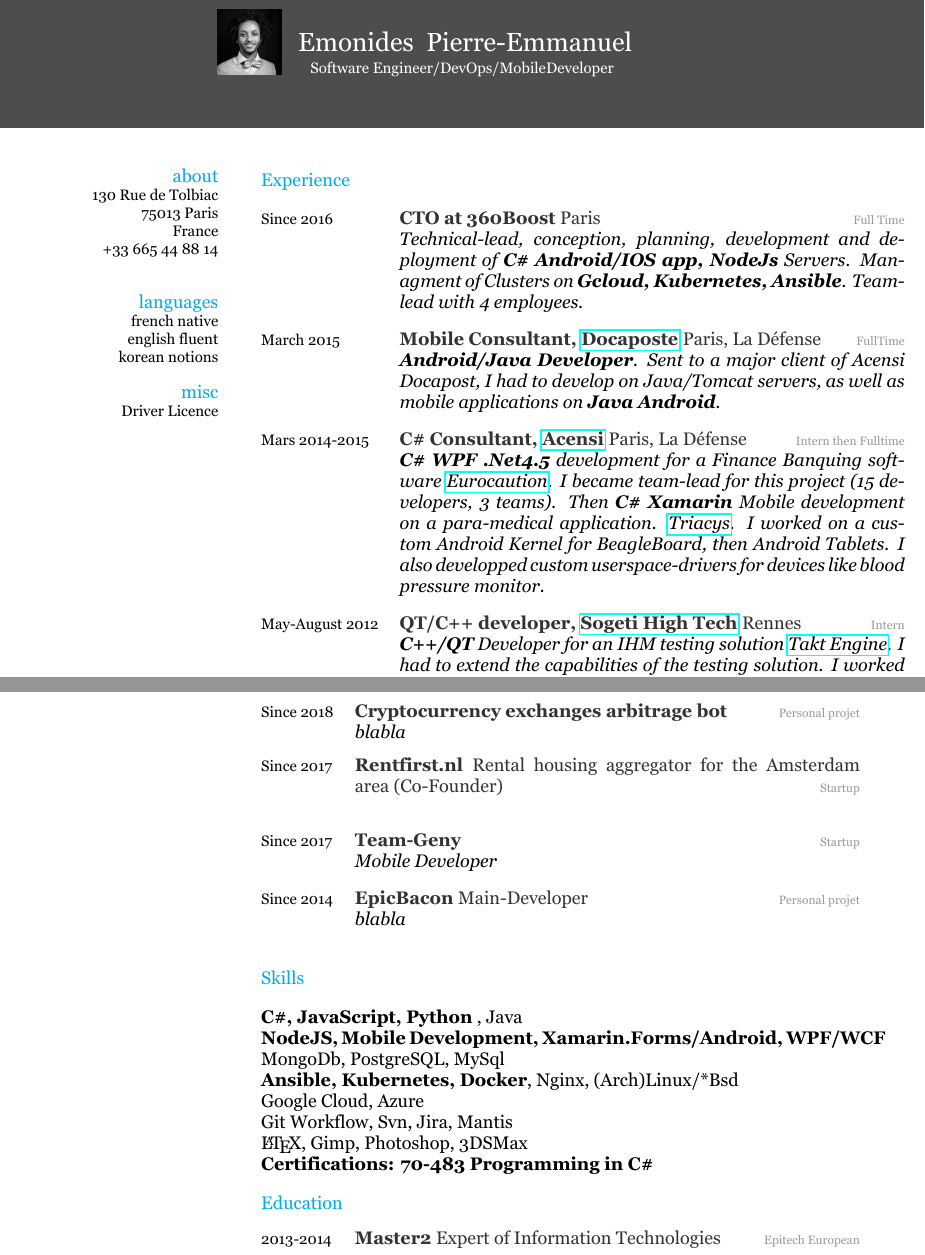
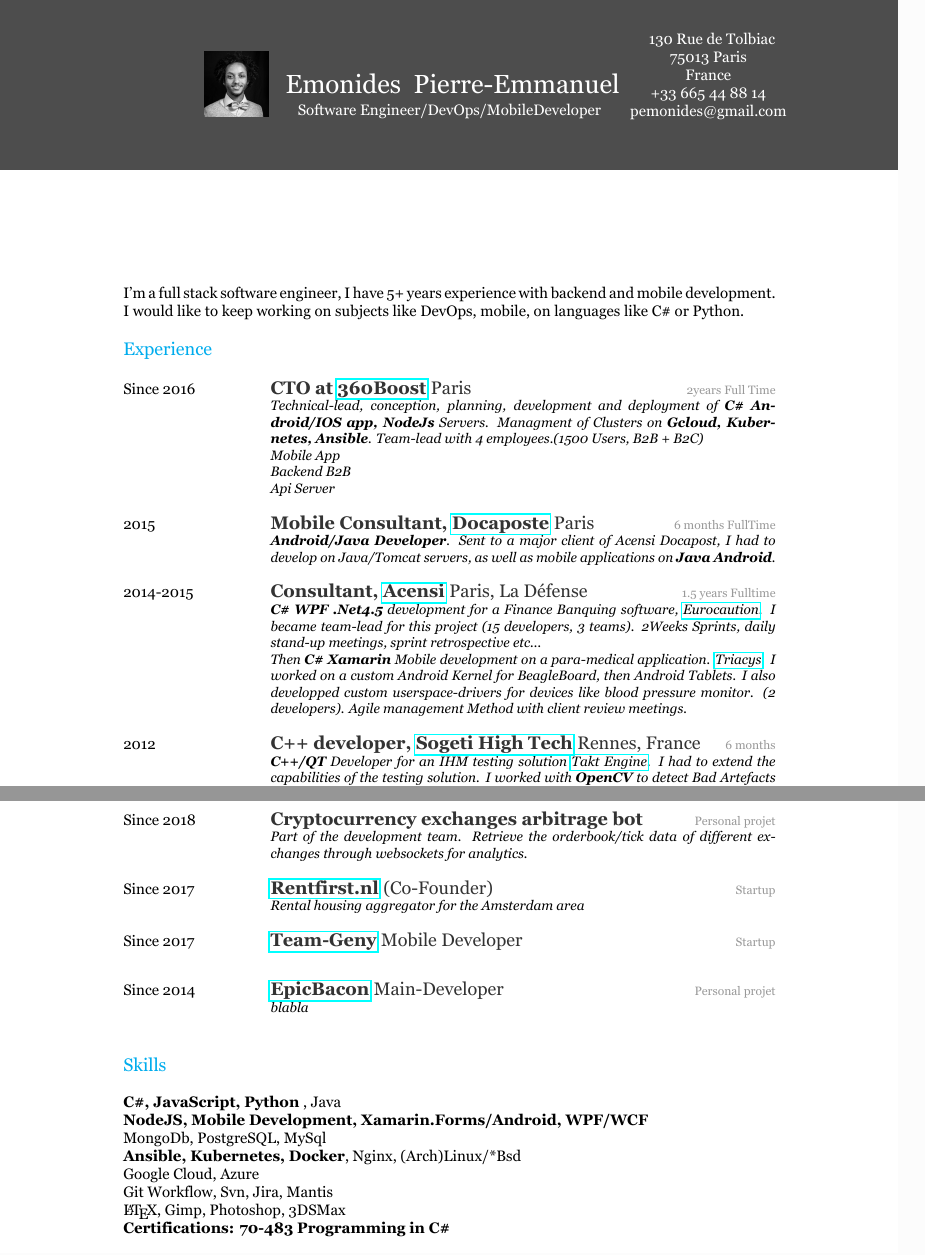
Before and after one commit to bouldeterre/curriculumV, a LaTeX CV (emonides-cv.tex): two parts of pages 1 and 2 of 2 before the commit and two parts of pages 1 and 2 of 3 after it, joined at a grey line, cut so that both start at the same text. The pictures show the PDF file emonides-cv.pdf that the author committed with the source.

Commit message:
Summary, Experience Description, Contact mooved up

```diff
--- a/emonides-cv.tex
+++ b/emonides-cv.tex
@@ -6,15 +6,28 @@
 \begin{document}
 
 \rhead {\includegraphics[width=1.5cm]{photoCV.jpg}}
-  {Emonides} {Pierre-Emmanuel}  {Software Engineer/DevOps/MobileDeveloper}
+  {Emonides} {Pierre-Emmanuel}
+  {Software Engineer/DevOps/MobileDeveloper}
+  { 130 Rue de Tolbiac\\
+    75013 Paris\\
+    France\\
+    +33 665 44 88 14\\
+    pemonides@gmail.com\\
+    }
+% \begin{aside}
+%   \section{about}
+%     130 Rue de Tolbiac
+%     75013 Paris
+%     France
+%     +33 665 44 88 14
+%     ~
+%   \section{languages}
+%     french native
+%     english fluent
+%     korean notions
+%   \section{misc}
+%     Driver Licence
+% \end{aside}
 
-\begin{aside}
-  \section{about}
-    130 Rue de Tolbiac
-    75013 Paris
-    France
-    +33 665 44 88 14
-    ~
-  \section{languages}
-    french native
-    english fluent
+I'm a full stack software engineer, I have 5+ years experience with backend and mobile development.
+I would like to keep working on subjects like DevOps, mobile, on languages like C\# or Python.
@@ -27,33 +36,37 @@
 \begin{entrylist}
   \entry
     {Since  2016}
-    {CTO at 360Boost {\normalfont Paris}}
-    {Full Time}
+    {CTO at \href{https://360boost.com/}{360Boost}  {\normalfont Paris}}
+    {2years Full Time}
     {\emph{Technical-lead, conception, planning, development and deployment of \textbf{C\# Android/IOS app, NodeJs} Servers.
-     Managment of Clusters on \textbf{Gcloud, Kubernetes, Ansible}. Team-lead with 4 employees.}}
+     Managment of Clusters on \textbf{Gcloud, Kubernetes, Ansible}. Team-lead with 4 employees.(1500 Users, B2B + B2C)
+    \\Mobile App
+    \\Backend B2B
+    \\Api Server}}
   \entry
-    {March 2015}
-    {Mobile Consultant, \href{https://www.docapost.com/en/}{Docaposte} {\normalfont Paris, La Défense}}
-    {FullTime}
+    {2015}
+    {Mobile Consultant, \href{https://www.docapost.com/en/}{Docaposte} {\normalfont Paris}}
+    {6 months FullTime}
     {\emph{\textbf{Android/Java Developer}. Sent to a major client of Acensi Docapost, I had to develop on Java/Tomcat servers, as well as mobile applications on \textbf{Java Android}.}}
   \entry
-    {Mars 2014-2015}
-    {C\# Consultant, \href{https://www.acensi.fr/}{Acensi} {\normalfont Paris, La Défense}}
-    {Intern then Fulltime}
-    {\emph{\textbf{C\# WPF .Net4.5} development for a Finance Banquing software \href{https://www.eurocaution.net/}{Eurocaution}.
-    I became team-lead for this project (15 developers, 3 teams).
-    Then \textbf{C\# Xamarin} Mobile development on a para-medical application. \href{http://www.triacys.com/}{Triacys}.
-    I worked on a custom Android Kernel for BeagleBoard, then Android Tablets. I also developped custom userspace-drivers for devices like blood pressure monitor.}}
+    {2014-2015}
+    {Consultant, \href{https://www.acensi.fr/}{Acensi} {\normalfont Paris, La Défense}}
+    {1.5 years Fulltime}
+    {\emph{\textbf{C\# WPF .Net4.5} development for a Finance Banquing software, \href{https://www.eurocaution.net/}{Eurocaution}.
+    I became team-lead for this project (15 developers, 3 teams). 2Weeks Sprints, daily stand-up meetings, sprint retrospective etc...
+    \\Then \textbf{C\# Xamarin} Mobile development on a para-medical application. \href{http://www.triacys.com/}{Triacys}.
+    I worked on a custom Android Kernel for BeagleBoard, then Android Tablets. I also developped custom userspace-drivers for devices like blood pressure monitor.
+    (2 developers). Agile management Method with client review meetings. }}
   \entry
-    {May-August 2012}
-    {QT/C++ developer, \href{https://www.acensi.fr/}{Sogeti High Tech} {\normalfont Rennes}}
-    {Intern}
+    {2012}
+    {C++ developer, \href{https://www.acensi.fr/}{Sogeti High Tech} {\normalfont Rennes, France}}
+    {6 months}
     {\emph{\textbf{C++/QT} Developer for an IHM testing solution \href{https://www.eurocaution.net/}{Takt Engine}.
     I had to extend the capabilities of the testing solution. I worked with \textbf{OpenCV} to detect Bad Artefacts during Tests }}
   \entry
-    {July-December 2010}
+    {2010}
     {Lua GameDeveloper, \href{https://www.giantbomb.com/white-birds-productions/3010-5637/}{White Birds} {\normalfont Paris, La Défense}}
-    {Intern}
+    {6 months}
     {\emph{Lua Developer for Point-and-click games, \href{https://www.bigfishgames.com/games/6859/cardboard-castle/}{Cardboard Castle}. \href{https://www.wikiwand.com/fr/White_Birds_Productions}{Last King of Africa}}}
 \end{entrylist}
 
@@ -63,11 +76,15 @@
     {Since  2018}
     {Cryptocurrency exchanges arbitrage bot {\normalfont }}
     {Personal projet}
-    {\emph{blabla}}
+    {\emph{Part of the development team. Retrieve the orderbook/tick data of different exchanges through websockets for analytics. }}
   \entry
     {Since  2017}
-    {Rentfirst.nl {\normalfont Rental housing aggregator for the Amsterdam area (Co-Founder)}}
+    {\href{https://www.Rentfirst.nl/}{Rentfirst.nl} {\normalfont  (Co-Founder)}}
+    {Startup}
+    {\emph{Rental housing aggregator for the Amsterdam area}}
+  \entry
+    {Since  2017}
+    {\href{http://www.teamgeny.com/}{Team-Geny} {\normalfont Mobile Developer}}
     {Startup}
     {\emph{}}
   \entry
-    {Since  2017}
@@ -97,4 +111,3 @@
 \begin{entrylist}
   \entry
     {2013-2014}
-    {Master2 {\normalfont  Expert of Information Technologies }}
```
Also changed, not shown: emonides-cv.cls (+15 -6 lines), emonides-cv.pdf, emonides-cv.tex (14 more changed lines).
